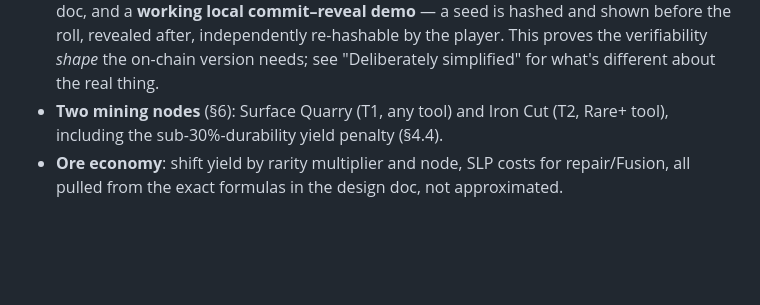
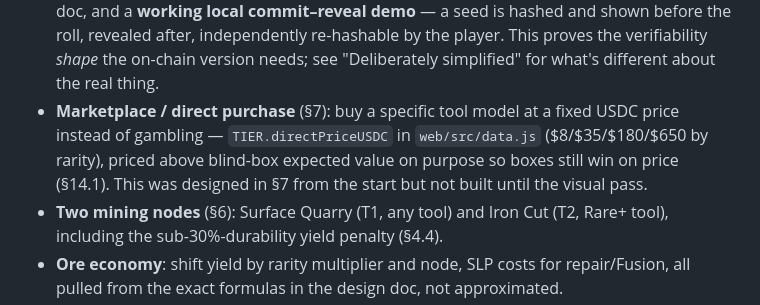
Before and after one commit to Kalas1980/lunacia-deep, a Markdown page: SCOPE.md, the part around the change. Drawn GitHub-style; blank space fills up the shorter version.

Commit message:
docs: add marketplace to scope notes
Co-Authored-By: Claude Sonnet 5 <noreply@anthropic.com>

```diff
--- a/SCOPE.md
+++ b/SCOPE.md
@@ -19,6 +19,10 @@ out, and why. Read this before assuming a gap is a bug.
   before the roll, revealed after, independently re-hashable by the player. This proves the
   verifiability *shape* the on-chain version needs; see "Deliberately simplified" for what's
   different about the real thing.
+- **Marketplace / direct purchase** (§7): buy a specific tool model at a fixed USDC price
+  instead of gambling — `TIER.directPriceUSDC` in `web/src/data.js` ($8/$35/$180/$650 by
+  rarity), priced above blind-box expected value on purpose so boxes still win on price
+  (§14.1). This was designed in §7 from the start but not built until the visual pass.
 - **Two mining nodes** (§6): Surface Quarry (T1, any tool) and Iron Cut (T2, Rare+ tool),
   including the sub-30%-durability yield penalty (§4.4).
 - **Ore economy**: shift yield by rarity multiplier and node, SLP costs for repair/Fusion,
```
